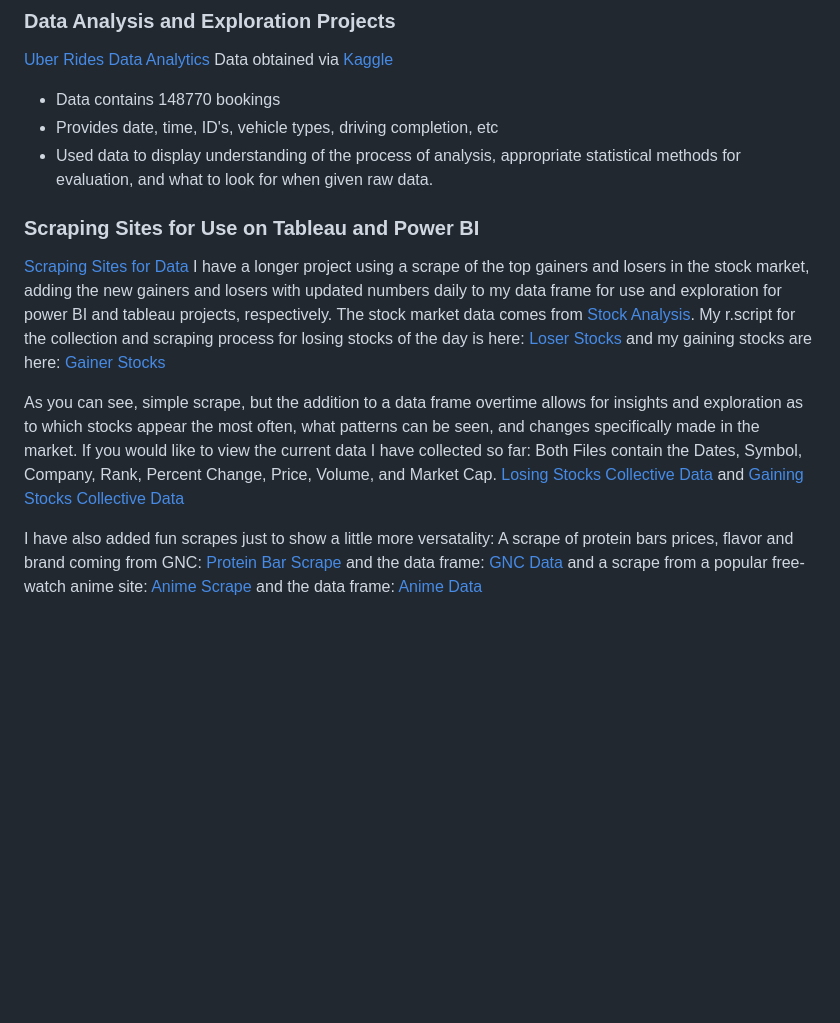
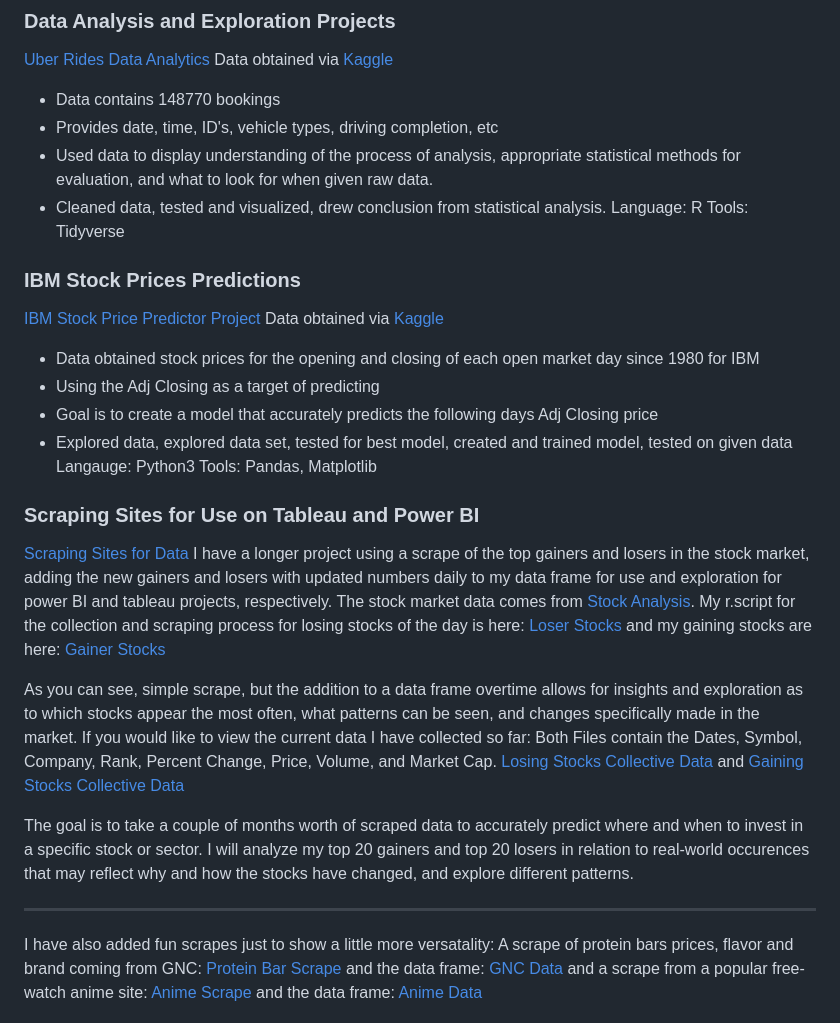
Before and after one commit to hannahdpeterson/Data_Portfolio, a Markdown page: README.md, the part around the change. Rendered like a GitHub page; blank space fills up the shorter version.

```diff
--- a/README.md
+++ b/README.md
@@ -14,6 +14,19 @@ Data obtained via [Kaggle](https://www.kaggle.com/datasets/yashdevladdha/uber-ri
 * Data contains 148770 bookings
 * Provides date, time, ID's, vehicle types, driving completion, etc
 * Used data to display understanding of the process of analysis, appropriate statistical methods for evaluation, and what to look for when given raw data.
+* Cleaned data, tested and visualized, drew conclusion from statistical analysis.
+Language: R
+Tools: Tidyverse
+
+### IBM Stock Prices Predictions
+[IBM Stock Price Predictor Project](https://github.com/hannahdpeterson/Data_Portfolio/tree/main/IBM_Stock_Predictions)
+Data obtained via [Kaggle](https://www.kaggle.com/datasets/shahlaliaquat/ibm-stock-prices-19802025)
+* Data obtained stock prices for the opening and closing of each open market day since 1980 for IBM
+* Using the Adj Closing as a target of predicting
+* Goal is to create a model that accurately predicts the following days Adj Closing price
+* Explored data, explored data set, tested for best model, created and trained model, tested on given data
+Langauge: Python3
+Tools: Pandas, Matplotlib
 
 ### Scraping Sites for Use on Tableau and Power BI
 [Scraping Sites for Data](https://github.com/hannahdpeterson/Data_Portfolio/tree/main/Scraping_Sets)
@@ -27,6 +40,9 @@ Both Files contain the Dates, Symbol, Company, Rank, Percent Change, Price, Volu
 [Losing Stocks Collective Data](https://github.com/hannahdpeterson/Data_Portfolio/blob/main/Scraping_Sets/L_Stocks_History.csv) and
 [Gaining Stocks Collective Data](https://github.com/hannahdpeterson/Data_Portfolio/blob/main/Scraping_Sets/Stocks_History.csv)
 
+The goal is to take a couple of months worth of scraped data to accurately predict where and when to invest in a specific stock or sector. I will analyze my top 20 gainers and top 20 losers in relation to real-world occurences that may reflect why and how the stocks have changed, and explore different patterns.
+
+________________________________________________
 I have also added fun scrapes just to show a little more versatality: A scrape of protein bars prices, flavor and brand coming from GNC:
 [Protein Bar Scrape](https://github.com/hannahdpeterson/Data_Portfolio/blob/main/Scraping_Sets/gnc_scrape.R) and the data frame: [GNC Data](https://github.com/hannahdpeterson/Data_Portfolio/blob/main/Scraping_Sets/gnc2_clean.csv)
 and a scrape from a popular free-watch anime site: [Anime Scrape](https://github.com/hannahdpeterson/Data_Portfolio/blob/main/Scraping_Sets/quick_anime_site_scrape.R) and the data frame: [Anime Data](https://github.com/hannahdpeterson/Data_Portfolio/blob/main/Scraping_Sets/anime.csv)
```
